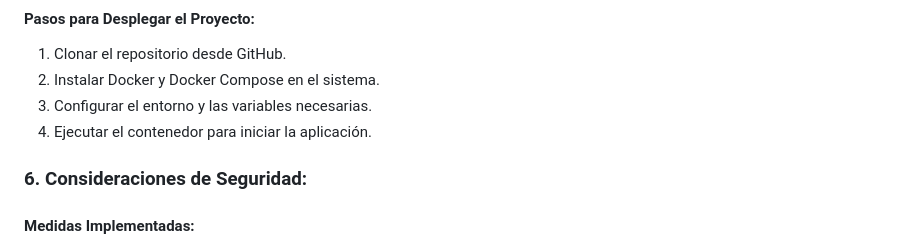
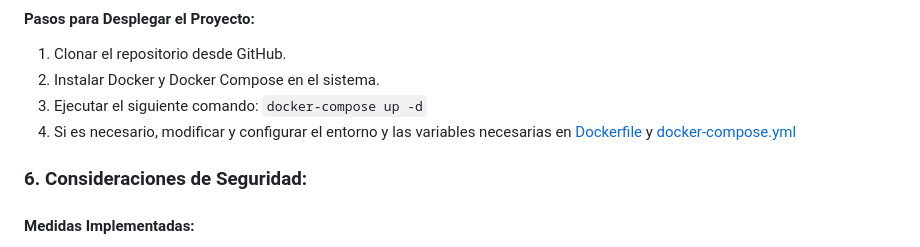
Before and after one commit to CristBG/PrestamosGdocumental, a Markdown page: README.md, the part around the change. Rendered like a GitHub page.

Commit message:
Update README.md
Se modifica los pasos para ejecutar el proyecto

```diff
--- a/README.md
+++ b/README.md
@@ -220,8 +220,9 @@ La aplicación está estructurada con PHP manejando la lógica del servidor y la
 #### Pasos para Desplegar el Proyecto:
 1. Clonar el repositorio desde GitHub.
 2. Instalar Docker y Docker Compose en el sistema.
-3. Configurar el entorno y las variables necesarias.
-4. Ejecutar el contenedor para iniciar la aplicación.
+3. Ejecutar el siguiente comando:
+`docker-compose up -d`
+5. Si es necesario, modificar y configurar el entorno y las variables necesarias en [Dockerfile](Dockerfile) y [docker-compose.yml ](docker-compose.yml )
 
 ### 6. Consideraciones de Seguridad:
 #### Medidas Implementadas:
```
